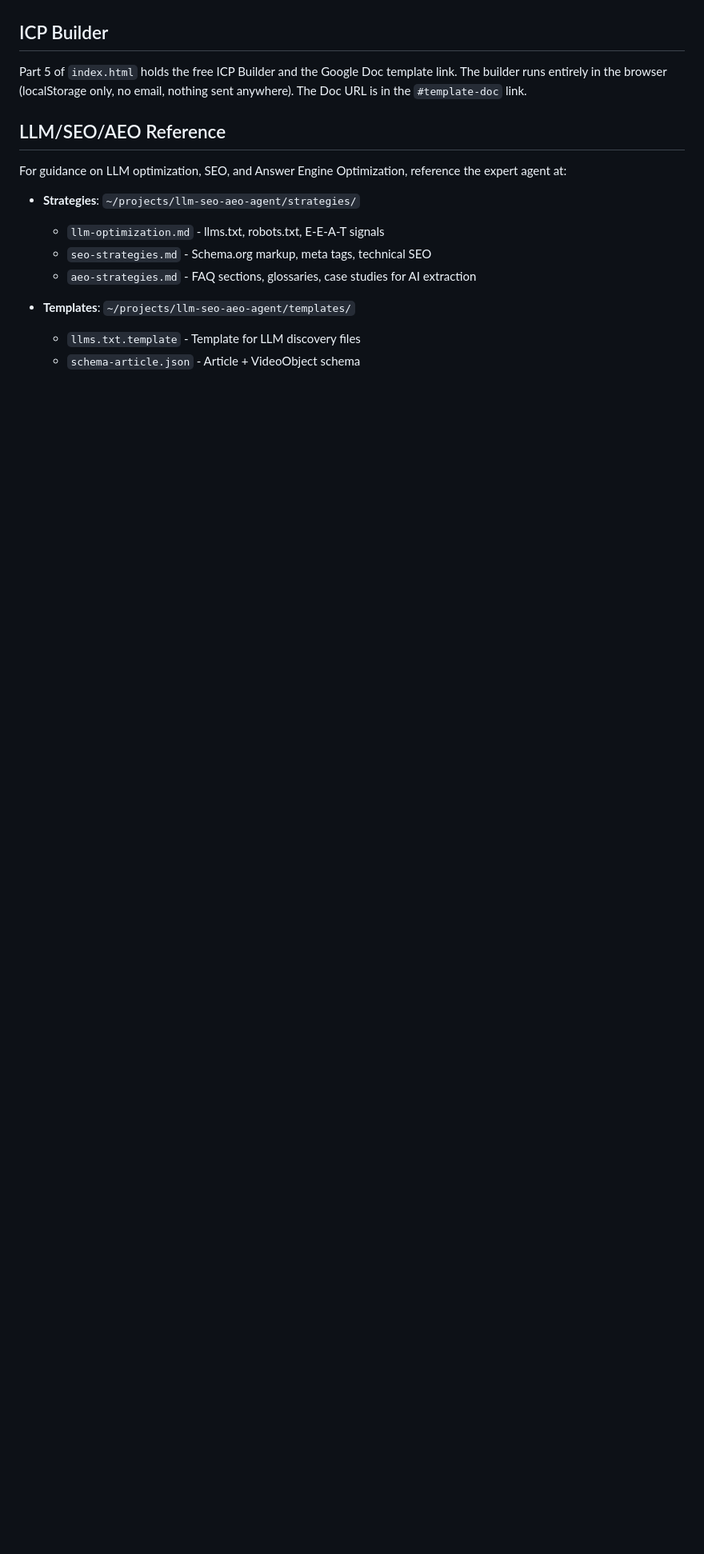
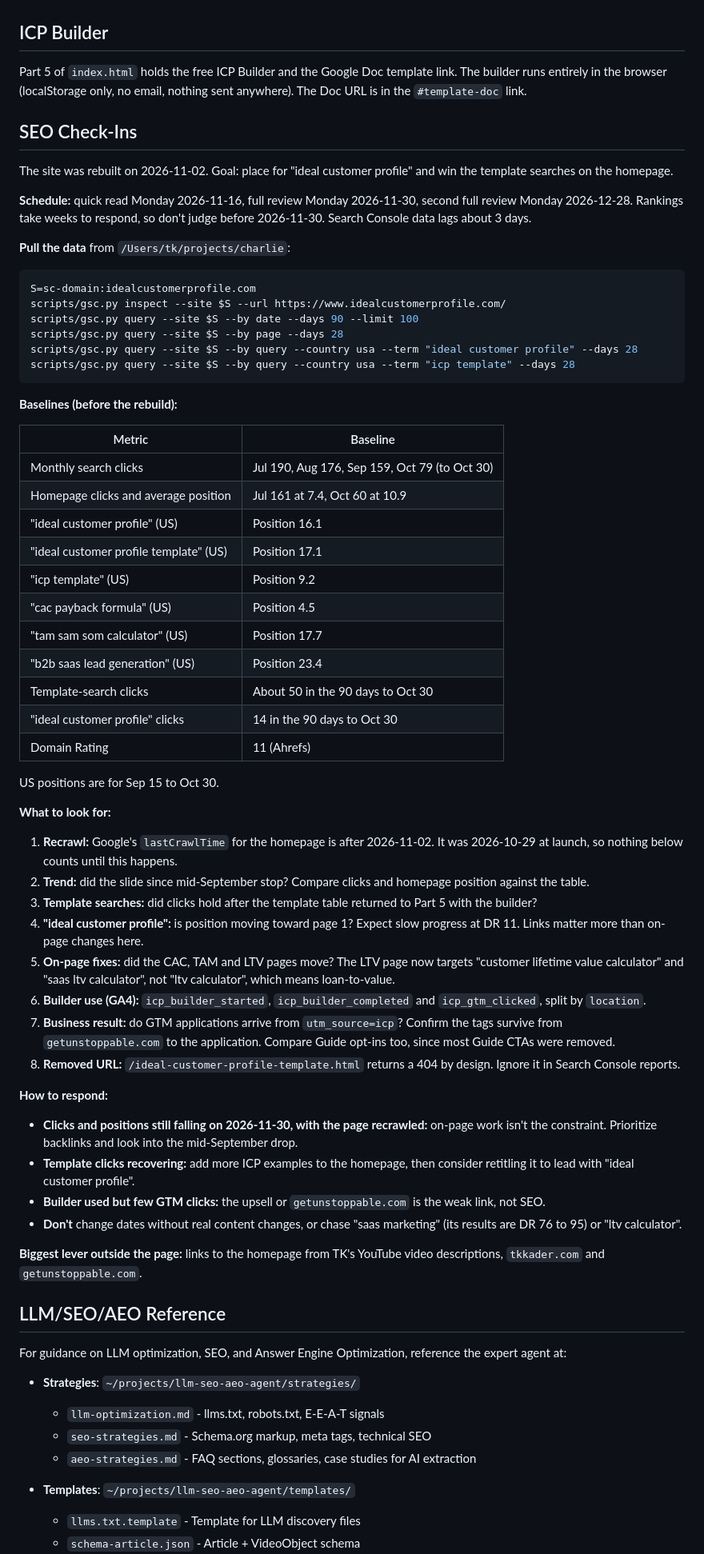
Before and after one commit to tawheed/unstoppable-icp, a Markdown page: CLAUDE.md, the part around one of its changes. Shown at 80% size. Rendered like a GitHub page; blank space fills up the shorter version.

Commit message:
Document the SEO check-ins and the CSS version rule
Co-Authored-By: Claude Opus 5.5 <noreply@anthropic.com>

````diff
--- a/CLAUDE.md
+++ b/CLAUDE.md
@@ -64,6 +66,61 @@ For new articles, also set `datePublished` in the schema markup.
 
 Part 5 of `index.html` holds the free ICP Builder and the Google Doc template link. The builder runs entirely in the browser (localStorage only, no email, nothing sent anywhere). The Doc URL is in the `#template-doc` link.
 
+## SEO Check-Ins
+
+The site was rebuilt on 2026-11-02. Goal: place for "ideal customer profile" and win the template searches on the homepage.
+
+**Schedule:** quick read Monday 2026-11-16, full review Monday 2026-11-30, second full review Monday 2026-12-28. Rankings take weeks to respond, so don't judge before 2026-11-30. Search Console data lags about 3 days.
+
+**Pull the data** from `/Users/tk/projects/charlie`:
+
+```bash
+S=sc-domain:idealcustomerprofile.com
+scripts/gsc.py inspect --site $S --url https://www.idealcustomerprofile.com/
+scripts/gsc.py query --site $S --by date --days 90 --limit 100
+scripts/gsc.py query --site $S --by page --days 28
+scripts/gsc.py query --site $S --by query --country usa --term "ideal customer profile" --days 28
+scripts/gsc.py query --site $S --by query --country usa --term "icp template" --days 28
+```
+
+**Baselines (before the rebuild):**
+
+| Metric | Baseline |
+|---|---|
+| Monthly search clicks | Jul 190, Aug 176, Sep 159, Oct 79 (to Oct 30) |
+| Homepage clicks and average position | Jul 161 at 7.4, Oct 60 at 10.9 |
+| "ideal customer profile" (US) | Position 16.1 |
+| "ideal customer profile template" (US) | Position 17.1 |
+| "icp template" (US) | Position 9.2 |
+| "cac payback formula" (US) | Position 4.5 |
+| "tam sam som calculator" (US) | Position 17.7 |
+| "b2b saas lead generation" (US) | Position 23.4 |
+| Template-search clicks | About 50 in the 90 days to Oct 30 |
+| "ideal customer profile" clicks | 14 in the 90 days to Oct 30 |
+| Domain Rating | 11 (Ahrefs) |
+
+US positions are for Sep 15 to Oct 30.
+
+**What to look for:**
+
+1. **Recrawl:** Google's `lastCrawlTime` for the homepage is after 2026-11-02. It was 2026-10-29 at launch, so nothing below counts until this happens.
+2. **Trend:** did the slide since mid-September stop? Compare clicks and homepage position against the table.
+3. **Template searches:** did clicks hold after the template table returned to Part 5 with the builder?
+4. **"ideal customer profile":** is position moving toward page 1? Expect slow progress at DR 11. Links matter more than on-page changes here.
+5. **On-page fixes:** did the CAC, TAM and LTV pages move? The LTV page now targets "customer lifetime value calculator" and "saas ltv calculator", not "ltv calculator", which means loan-to-value.
+6. **Builder use (GA4):** `icp_builder_started`, `icp_builder_completed` and `icp_gtm_clicked`, split by `location`.
+7. **Business result:** do GTM applications arrive from `utm_source=icp`? Confirm the tags survive from `getunstoppable.com` to the application. Compare Guide opt-ins too, since most Guide CTAs were removed.
+8. **Removed URL:** `/ideal-customer-profile-template.html` returns a 404 by design. Ignore it in Search Console reports.
+
+**How to respond:**
+
+- **Clicks and positions still falling on 2026-11-30, with the page recrawled:** on-page work isn't the constraint. Prioritize backlinks and look into the mid-September drop.
+- **Template clicks recovering:** add more ICP examples to the homepage, then consider retitling it to lead with "ideal customer profile".
+- **Builder used but few GTM clicks:** the upsell or `getunstoppable.com` is the weak link, not SEO.
+- **Don't** change dates without real content changes, or chase "saas marketing" (its results are DR 76 to 95) or "ltv calculator".
+
+**Biggest lever outside the page:** links to the homepage from TK's YouTube video descriptions, `tkkader.com` and `getunstoppable.com`.
+
 ## LLM/SEO/AEO Reference
 
 For guidance on LLM optimization, SEO, and Answer Engine Optimization, reference the expert agent at:
````
Also changed, not shown: other parts of CLAUDE.md (+2 -0 lines).
